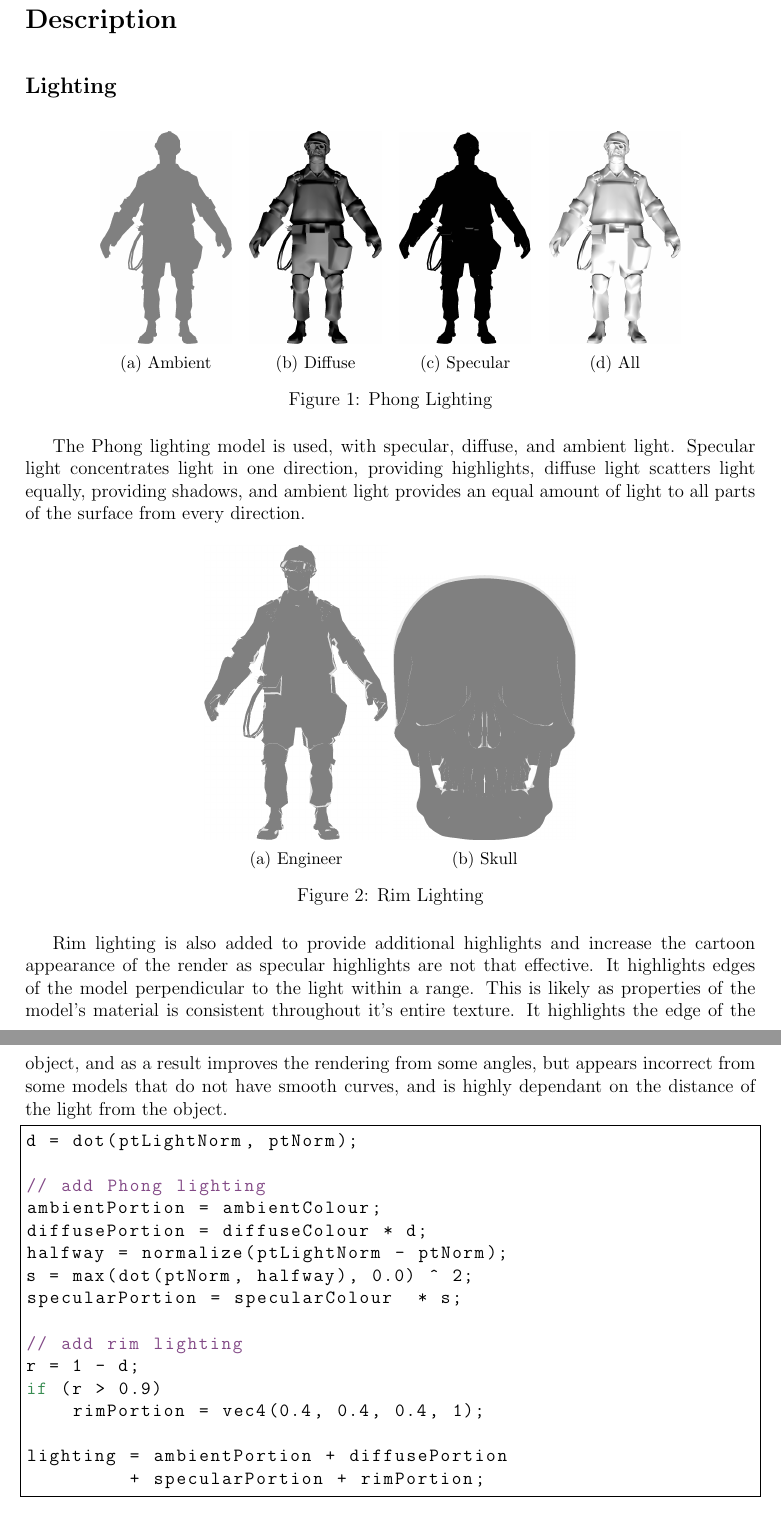
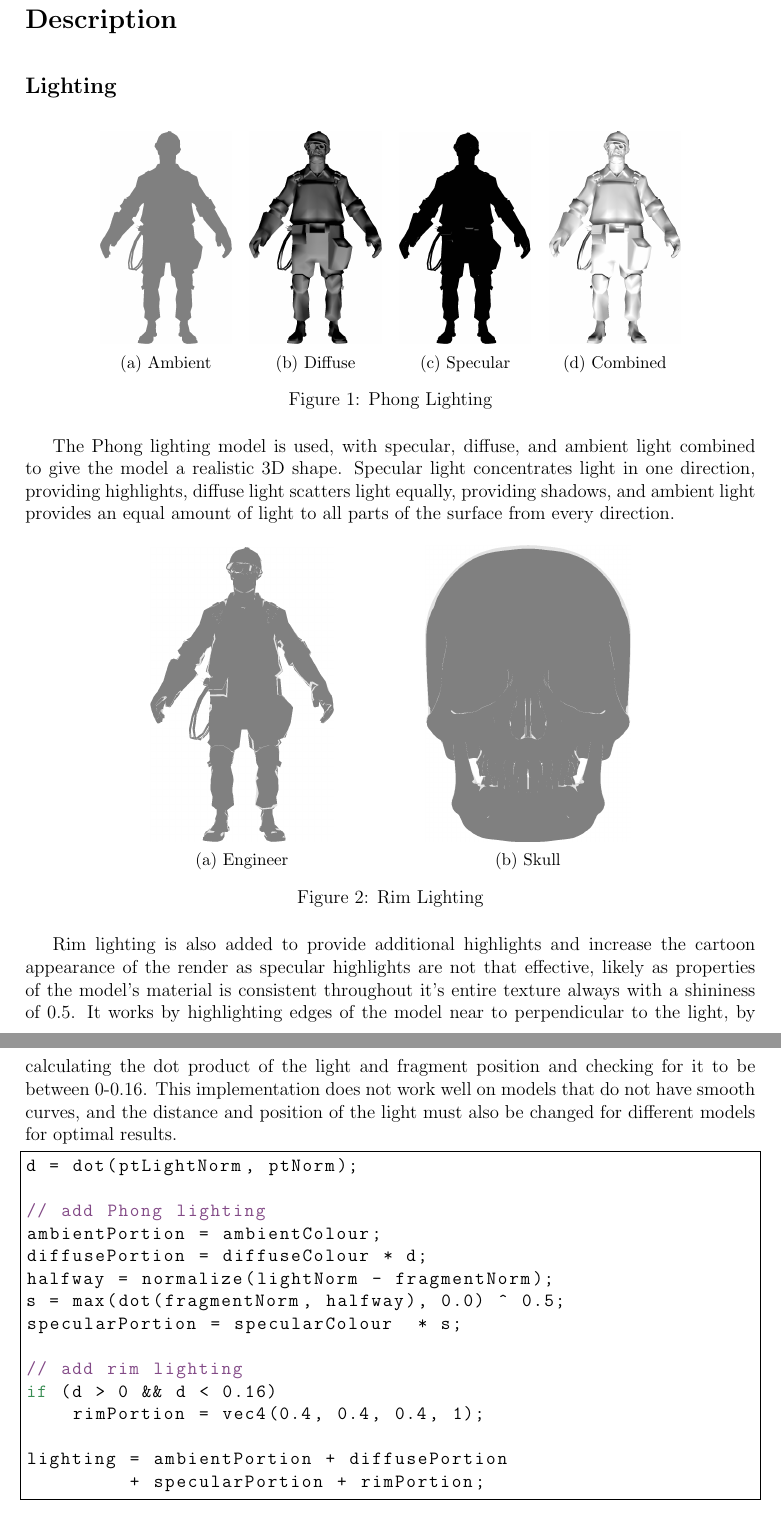
Before and after one commit to mbt680/CGP, a LaTeX document (LaTeX/COSC4306-Final Report.tex, which reads LaTeX/description.tex): two parts of pages 6 and 7 of 17, joined at a grey line, cut so that both start at the same text. Compiled offline with pdfLaTeX.

Commit message:
lighting section fixes

```diff
--- a/LaTeX/description.tex
+++ b/LaTeX/description.tex
@@ -26,14 +26,14 @@
     \centering
     \begin{subfigure}[b]{0.18\textwidth}
         \includegraphics[width=\textwidth]{img/Lighting/combined.png}
-        \caption{All}
+        \caption{Combined}
         \label{fig:combined}
     \end{subfigure}
     \caption{Phong Lighting}
     \label{fig:Lighting}
 \end{figure}
 
-The Phong lighting model is used, with specular, diffuse, and ambient light. Specular light concentrates light in one direction, providing highlights, diffuse light scatters light equally, providing shadows, and ambient light provides an equal amount of light to all parts of the surface from every direction.
+The Phong lighting model is used, with specular, diffuse, and ambient light combined to give the model a realistic 3D shape. Specular light concentrates light in one direction, providing highlights, diffuse light scatters light equally, providing shadows, and ambient light provides an equal amount of light to all parts of the surface from every direction.
 
 \begin{figure}[h]
 \centering
@@ -42,8 +42,10 @@ The Phong lighting model is used, with specular, diffuse, and ambient light. Spe
     \caption{Engineer}
     \label{fig:Rim}
 \end{subfigure}
-    \centering
-    \begin{subfigure}[b]{0.25\textwidth}
+~
+\hspace{36pt}
+~
+\begin{subfigure}[b]{0.28\textwidth}
     \includegraphics[width=\textwidth]{img/Lighting/RimSkull.png}
     \caption{Skull}
     \label{fig:RimSkull}
@@ -52,7 +54,7 @@ The Phong lighting model is used, with specular, diffuse, and ambient light. Spe
 \label{fig:RimLighting}
 \end{figure}
 
-Rim lighting is also added to provide additional highlights and increase the cartoon appearance of the render as specular highlights are not that effective. It highlights edges of the model perpendicular to the light within a range. This is likely as properties of the model's material is consistent throughout it's entire texture. It highlights the edge of the object, and as a result improves the rendering from some angles, but appears incorrect from some models that do not have smooth curves, and is highly dependant on the distance of the light from the object.
+Rim lighting is also added to provide additional highlights and increase the cartoon appearance of the render as specular highlights are not that effective, likely as properties of the model's material is consistent throughout it's entire texture always with a shininess of 0.5. It works by highlighting edges of the model near to perpendicular to the light, by calculating the dot product of the light and fragment position and checking for it to be between 0-0.16. This implementation does not work well on  models that do not have smooth curves, and the distance and position of the light must also be changed for different models for optimal results.
 
 \begin{lstlisting}[language=C]
 d = dot(ptLightNorm, ptNorm);
@@ -60,13 +62,12 @@ d = dot(ptLightNorm, ptNorm);
 // add Phong lighting
 ambientPortion = ambientColour;
 diffusePortion = diffuseColour * d;
-halfway = normalize(ptLightNorm - ptNorm);
-s = max(dot(ptNorm, halfway), 0.0) ^ 2;
+halfway = normalize(lightNorm - fragmentNorm);
+s = max(dot(fragmentNorm, halfway), 0.0) ^ 0.5;
 specularPortion = specularColour  * s;
 
 // add rim lighting
-r = 1 - d;
-if (r > 0.9)
+if (d > 0 && d < 0.16)
     rimPortion = vec4(0.4, 0.4, 0.4, 1);
 
 lighting = ambientPortion + diffusePortion
```
Also changed, not shown: 2 other files. Lines whose indentation alone changed are shown as unchanged.
